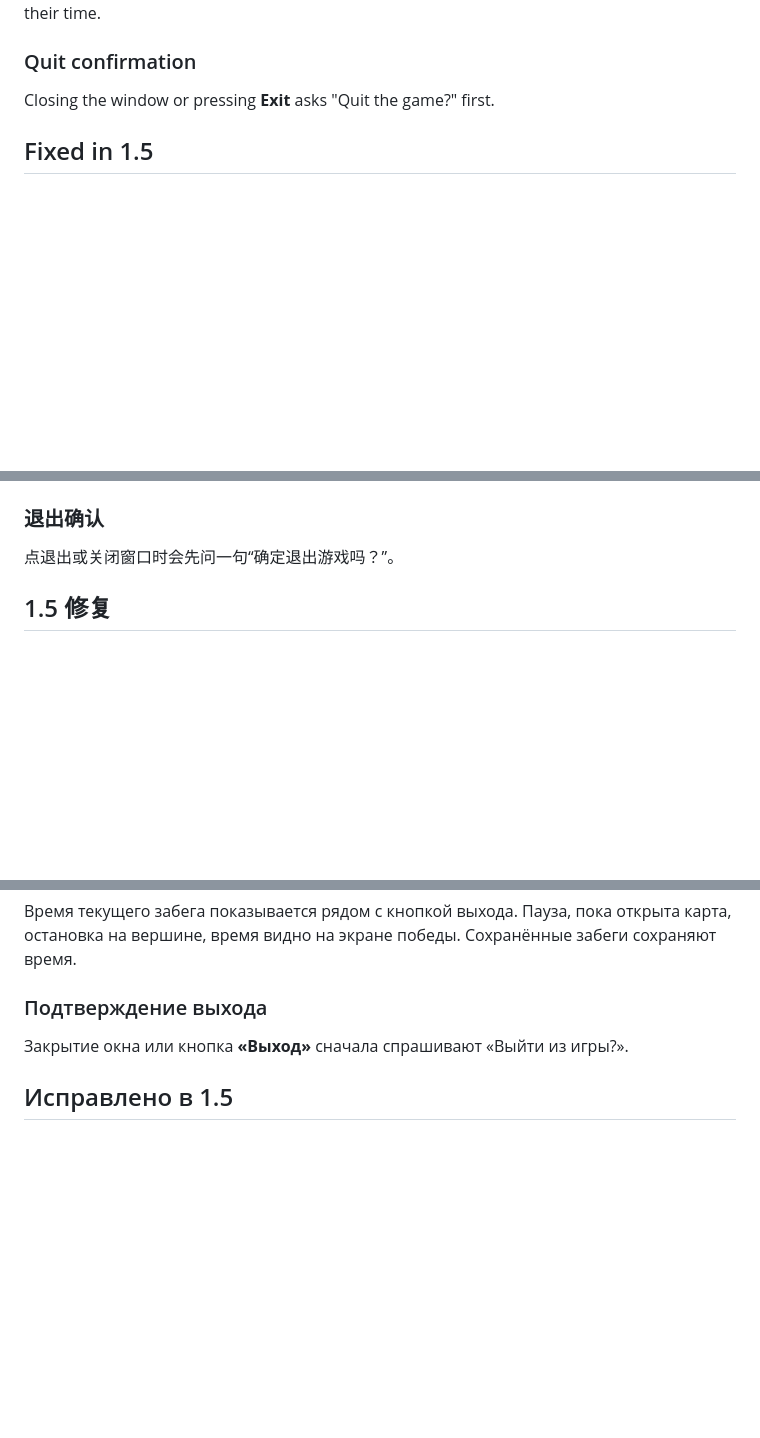
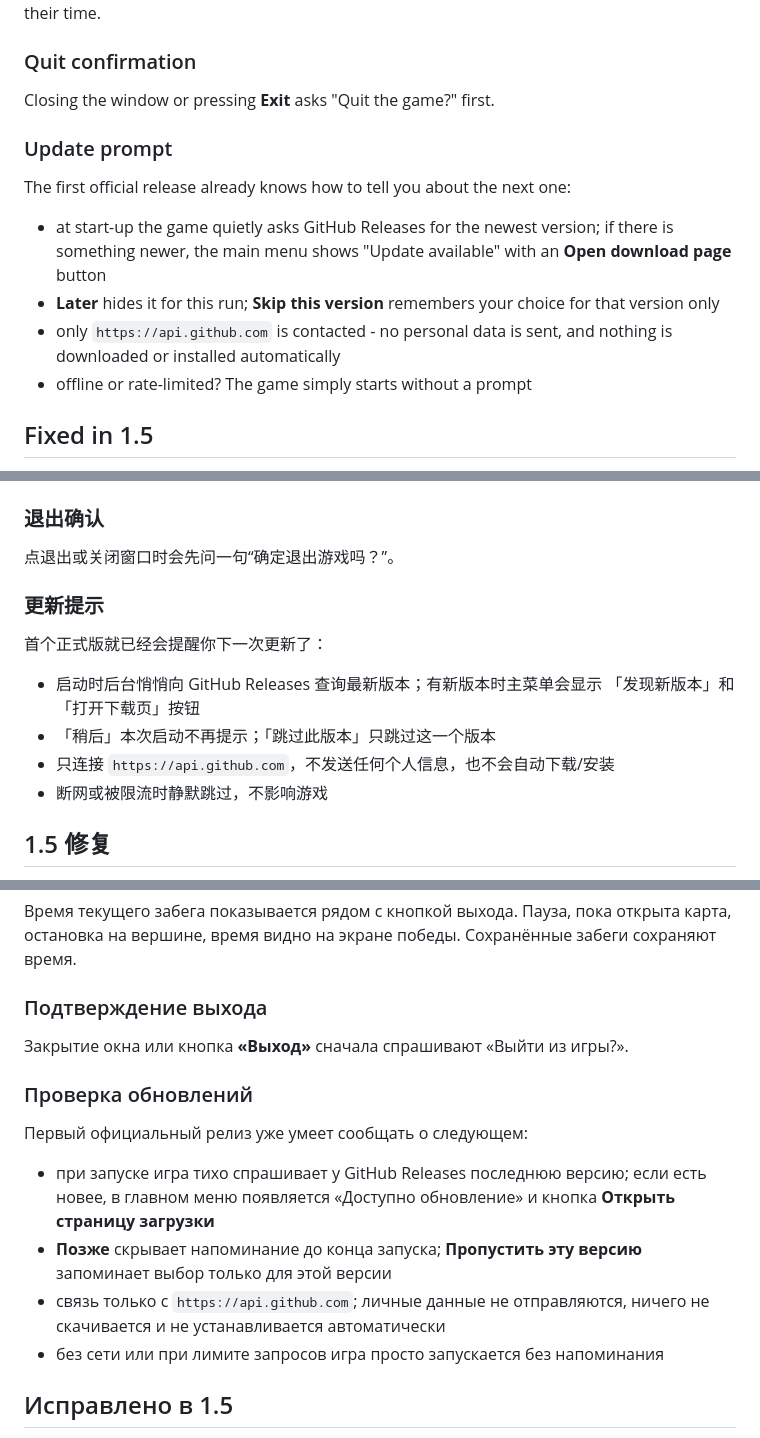
Before and after one commit to hotpot9628/A-Slipery-Climb, a Markdown page: store/github_release_notes.md, 3 parts joined by grey strips. Drawn GitHub-style; blank space fills up the shorter version.

```diff
--- a/store/github_release_notes.md
+++ b/store/github_release_notes.md
@@ -34,6 +34,18 @@ victory screen. Saved runs keep their time.
 
 ### Quit confirmation
 Closing the window or pressing **Exit** asks "Quit the game?" first.
+
+### Update prompt
+The first official release already knows how to tell you about the next one:
+
+- at start-up the game quietly asks GitHub Releases for the newest version;
+  if there is something newer, the main menu shows "Update available" with
+  an **Open download page** button
+- **Later** hides it for this run; **Skip this version** remembers your choice
+  for that version only
+- only `https://api.github.com` is contacted - no personal data is sent, and
+  nothing is downloaded or installed automatically
+- offline or rate-limited? The game simply starts without a prompt
 
 ## Fixed in 1.5
 
@@ -93,6 +105,15 @@ Closing the window or pressing **Exit** asks "Quit the game?" first.
 
 ### 退出确认
 点退出或关闭窗口时会先问一句“确定退出游戏吗？”。
+
+### 更新提示
+首个正式版就已经会提醒你下一次更新了：
+
+- 启动时后台悄悄向 GitHub Releases 查询最新版本；有新版本时主菜单会显示
+  「发现新版本」和「打开下载页」按钮
+- 「稍后」本次启动不再提示；「跳过此版本」只跳过这一个版本
+- 只连接 `https://api.github.com`，不发送任何个人信息，也不会自动下载/安装
+- 断网或被限流时静默跳过，不影响游戏
 
 ## 1.5 修复
 
@@ -155,6 +176,18 @@ Closing the window or pressing **Exit** asks "Quit the game?" first.
 ### Подтверждение выхода
 Закрытие окна или кнопка **«Выход»** сначала спрашивают «Выйти из игры?».
 
+### Проверка обновлений
+Первый официальный релиз уже умеет сообщать о следующем:
+
+- при запуске игра тихо спрашивает у GitHub Releases последнюю версию; если
+  есть новее, в главном меню появляется «Доступно обновление» и кнопка
+  **Открыть страницу загрузки**
+- **Позже** скрывает напоминание до конца запуска; **Пропустить эту версию**
+  запоминает выбор только для этой версии
+- связь только с `https://api.github.com`; личные данные не отправляются,
+  ничего не скачивается и не устанавливается автоматически
+- без сети или при лимите запросов игра просто запускается без напоминания
+
 ## Исправлено в 1.5
 
 - **Esc** теперь возвращает в меню с экранов сохранений, настроек и профилей
```
Also changed, not shown: store/github_readme.md (+6 -0 lines).
